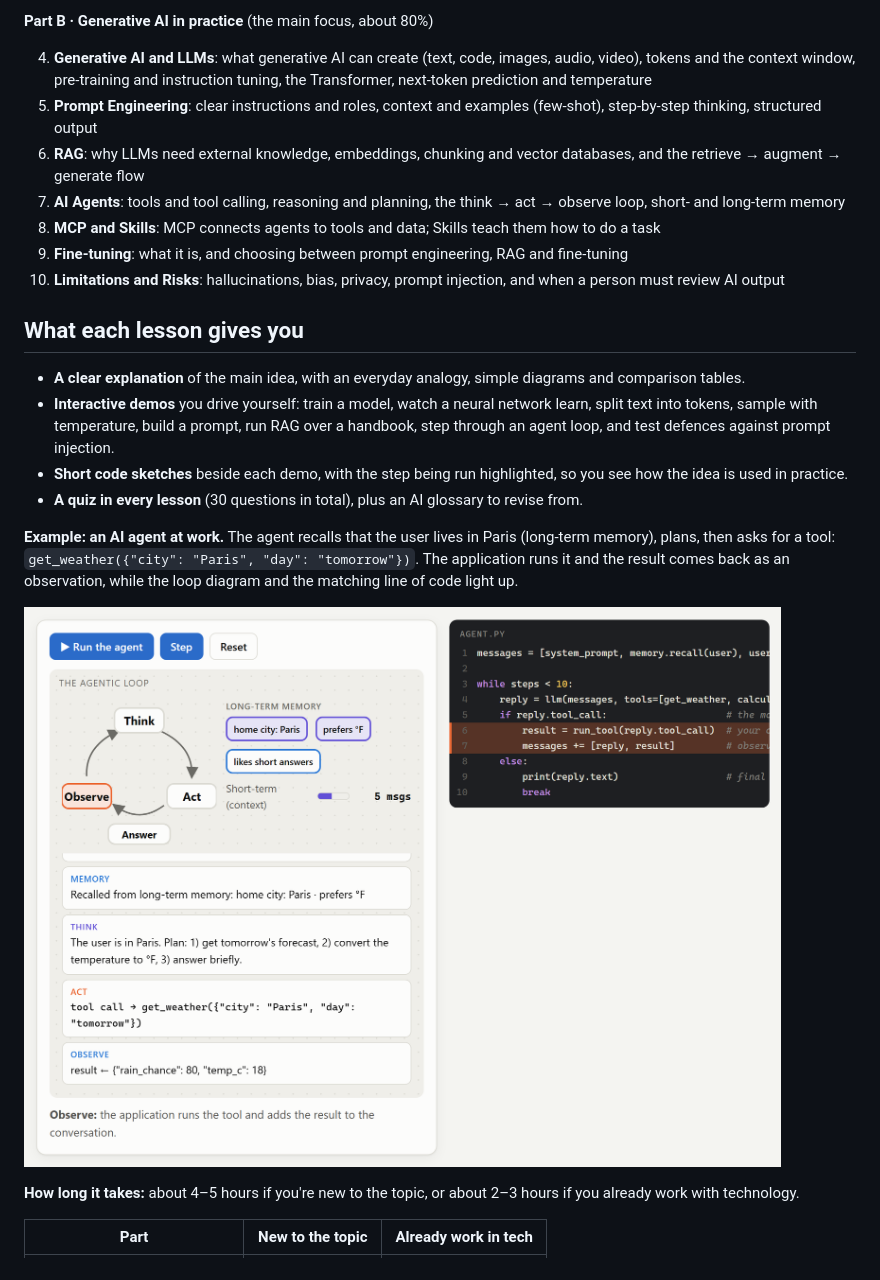
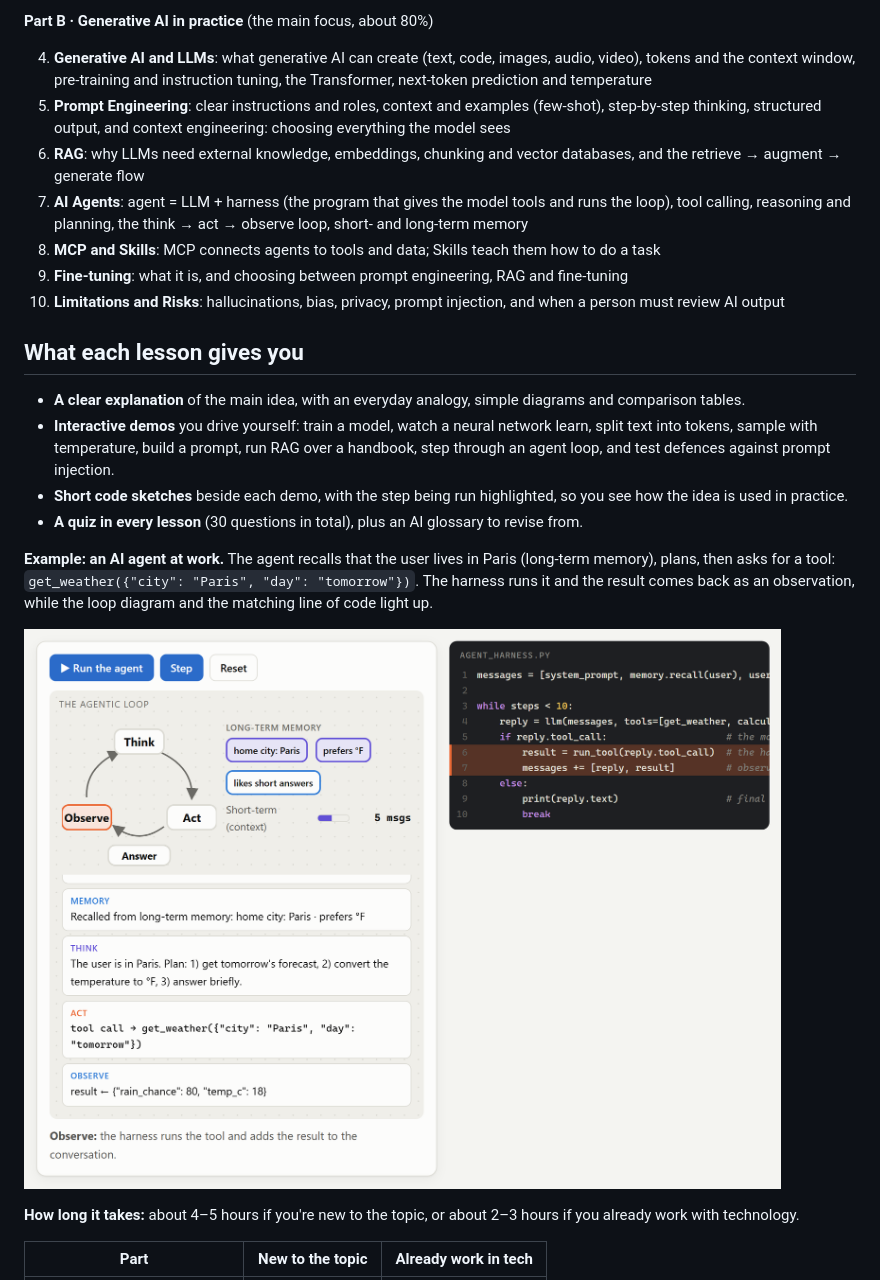
Before and after one commit to IbrahimSobh/introduction-to-ai, a Markdown page: README.md, the part around the change. Drawn GitHub-style; pictures changed too: images/agent-lesson.png.

```diff
--- a/README.md
+++ b/README.md
@@ -19,9 +19,9 @@ A **self-paced online course, completely free**, that explains how modern AI wor
 **Part B · Generative AI in practice** (the main focus, about 80%)
 
 4. **Generative AI and LLMs**: what generative AI can create (text, code, images, audio, video), tokens and the context window, pre-training and instruction tuning, the Transformer, next-token prediction and temperature
-5. **Prompt Engineering**: clear instructions and roles, context and examples (few-shot), step-by-step thinking, structured output
+5. **Prompt Engineering**: clear instructions and roles, context and examples (few-shot), step-by-step thinking, structured output, and context engineering: choosing everything the model sees
 6. **RAG**: why LLMs need external knowledge, embeddings, chunking and vector databases, and the retrieve → augment → generate flow
-7. **AI Agents**: tools and tool calling, reasoning and planning, the think → act → observe loop, short- and long-term memory
+7. **AI Agents**: agent = LLM + harness (the program that gives the model tools and runs the loop), tool calling, reasoning and planning, the think → act → observe loop, short- and long-term memory
 8. **MCP and Skills**: MCP connects agents to tools and data; Skills teach them how to do a task
 9. **Fine-tuning**: what it is, and choosing between prompt engineering, RAG and fine-tuning
 10. **Limitations and Risks**: hallucinations, bias, privacy, prompt injection, and when a person must review AI output
@@ -33,7 +33,7 @@ A **self-paced online course, completely free**, that explains how modern AI wor
 - **Short code sketches** beside each demo, with the step being run highlighted, so you see how the idea is used in practice.
 - **A quiz in every lesson** (30 questions in total), plus an AI glossary to revise from.
 
-**Example: an AI agent at work.** The agent recalls that the user lives in Paris (long-term memory), plans, then asks for a tool: `get_weather({"city": "Paris", "day": "tomorrow"})`. The application runs it and the result comes back as an observation, while the loop diagram and the matching line of code light up.
+**Example: an AI agent at work.** The agent recalls that the user lives in Paris (long-term memory), plans, then asks for a tool: `get_weather({"city": "Paris", "day": "tomorrow"})`. The harness runs it and the result comes back as an observation, while the loop diagram and the matching line of code light up.
 
 [![AI agents lesson: the think, act, observe loop with Observe highlighted, long-term memories recalled, the tool call and its result in the conversation, next to the agent loop code with the observe lines highlighted](images/agent-lesson.png)](https://ibrahimsobh.github.io/introduction-to-ai/#agents)
 
```
Also changed, not shown: 1 other file.
